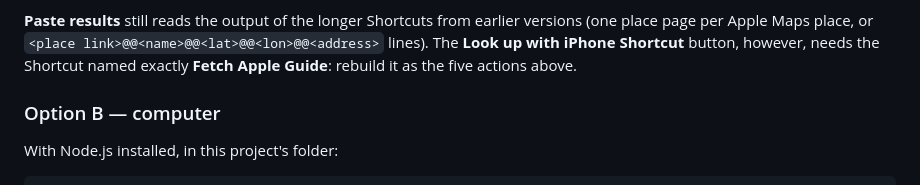
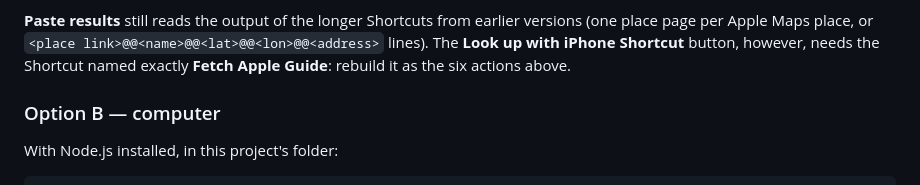
Before and after one commit to NeverMind-MMB/insta-pinmap, a Markdown page: README.md, the part around the change. Drawn GitHub-style.

Commit message:
README: six Shortcut actions, not five [skip ci]
Co-Authored-By: Claude Opus 5.5 <noreply@anthropic.com>

```diff
--- a/README.md
+++ b/README.md
@@ -115,7 +115,7 @@ The app copies the guide link in a form without special characters, because iOS
 versions (one place page per Apple Maps place, or
 `<place link>@@<name>@@<lat>@@<lon>@@<address>` lines). The **Look up with iPhone
 Shortcut** button, however, needs the Shortcut named exactly **Fetch Apple Guide**:
-rebuild it as the five actions above.
+rebuild it as the six actions above.
 
 ### Option B — computer
 
```
